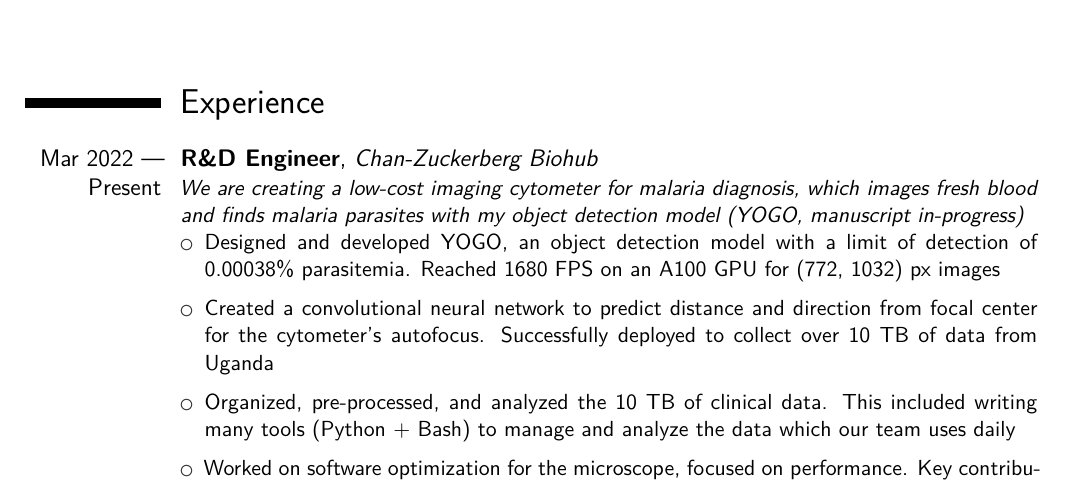
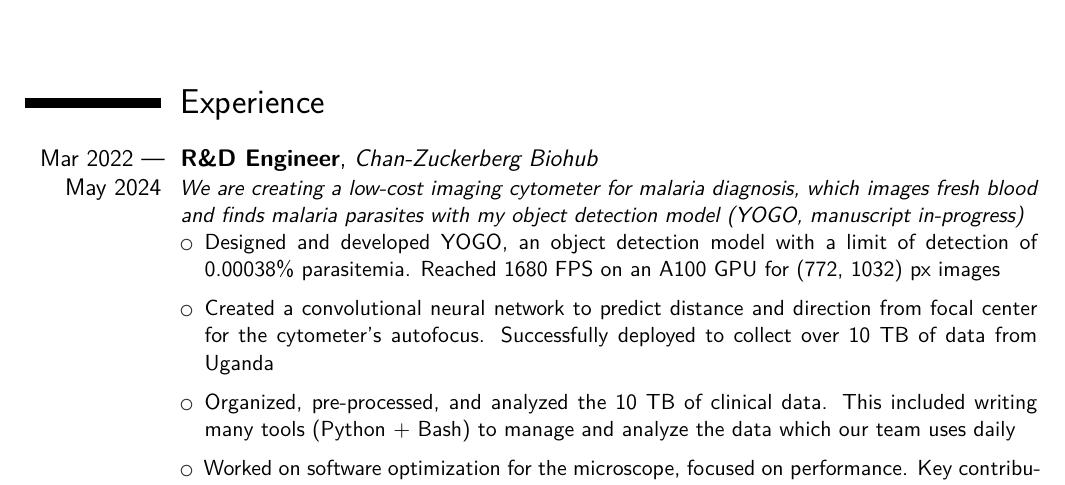
Before and after one commit to Axel-Jacobsen/Resume, a LaTeX CV (AJacobsenResume.tex): part of the page, cut so that both start at the same text. Compiled offline with XeLaTeX.

Commit message:
update czb working dates

```diff
--- a/AJacobsenResume.tex
+++ b/AJacobsenResume.tex
@@ -32,7 +32,7 @@
 \section{Experience}
 \vspace{\sectionspacing}
 
-\cventry{Mar 2022 --- Present}{R\&D Engineer}{Chan-Zuckerberg Biohub}{}{}{%
+\cventry{Mar 2022 --- May 2024}{R\&D Engineer}{Chan-Zuckerberg Biohub}{}{}{%
   \textit{We are creating a low-cost imaging cytometer for malaria diagnosis, which images fresh blood and finds malaria parasites with my object detection model (YOGO, manuscript in-progress)}
 \begin{itemize}
     \setlength\itemsep{\listspacing}
```
Also changed, not shown: AJacobsenResume.pdf.
